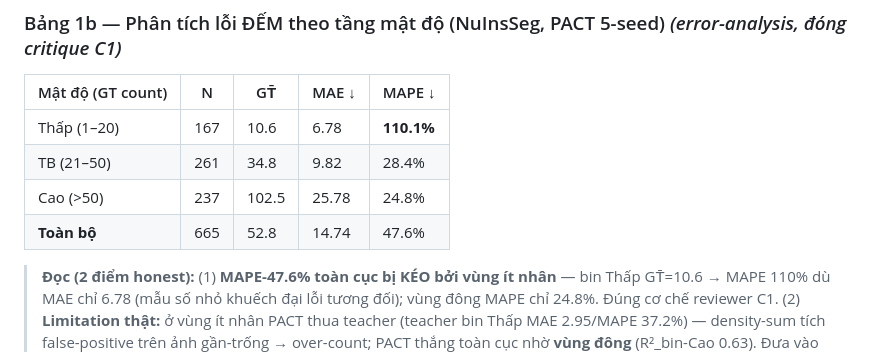
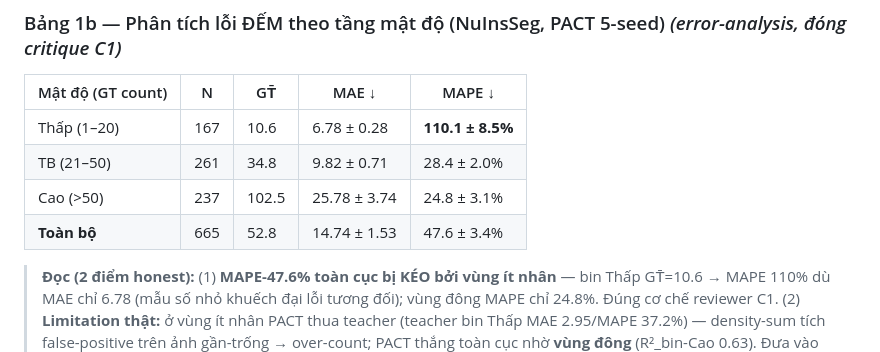
Before and after one commit to ThuHiep/distill_patho_adaptivepbjcionl, a Markdown page: distillation_counting/PAPER2_MANUSCRIPT_SKELETON.md, the part around the change. Rendered like a GitHub page.

Commit message:
Paper2: thêm ±sd 5-seed vào Bảng 1b stratified + MASTER §4.6c (MAE/MAPE per-bin)
Co-Authored-By: Claude Opus 4.8 <noreply@anthropic.com>

```diff
--- a/distillation_counting/PAPER2_MANUSCRIPT_SKELETON.md
+++ b/distillation_counting/PAPER2_MANUSCRIPT_SKELETON.md
@@ -94,10 +94,10 @@ transfer được qua dataset — và (phụ) tự phát ra phân phối count c
 ### Bảng 1b — Phân tích lỗi ĐẾM theo tầng mật độ (NuInsSeg, PACT 5-seed) *(error-analysis, đóng critique C1)*
 | Mật độ (GT count) | N | GT̄ | MAE ↓ | MAPE ↓ |
 |---|---|---|---|---|
-| Thấp (1–20) | 167 | 10.6 | 6.78 | **110.1%** |
-| TB (21–50) | 261 | 34.8 | 9.82 | 28.4% |
-| Cao (>50) | 237 | 102.5 | 25.78 | 24.8% |
-| **Toàn bộ** | 665 | 52.8 | 14.74 | 47.6% |
+| Thấp (1–20) | 167 | 10.6 | 6.78 ± 0.28 | **110.1 ± 8.5%** |
+| TB (21–50) | 261 | 34.8 | 9.82 ± 0.71 | 28.4 ± 2.0% |
+| Cao (>50) | 237 | 102.5 | 25.78 ± 3.74 | 24.8 ± 3.1% |
+| **Toàn bộ** | 665 | 52.8 | 14.74 ± 1.53 | 47.6 ± 3.4% |
 > **Đọc (2 điểm honest):** (1) **MAPE-47.6% toàn cục bị KÉO bởi vùng ít nhân** — bin Thấp GT̄=10.6 → MAPE 110% dù MAE chỉ 6.78 (mẫu số nhỏ khuếch đại lỗi tương đối); vùng đông MAPE chỉ 24.8%. Đúng cơ chế reviewer C1. (2) **Limitation thật:** ở vùng ít nhân PACT thua teacher (teacher bin Thấp MAE 2.95/MAPE 37.2%) — density-sum tích false-positive trên ảnh gần-trống → over-count; PACT thắng toàn cục nhờ **vùng đông** (R²_bin-Cao 0.63). Đưa vào Discussion/Limitations.
 > **⚠️ R² per-bin KHÔNG báo** (range-restriction: trong 1 bin hẹp ss_tot→0 nên R² ra âm, vô nghĩa); R² chỉ hợp lệ toàn cục (0.786). `stratified_error.py`.
 
```
Also changed, not shown: distillation_counting/PAPER2_MASTER.md (+1 -1 lines).
